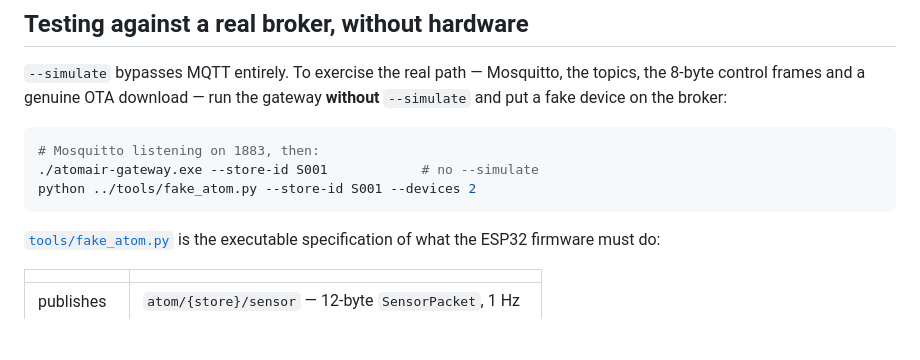
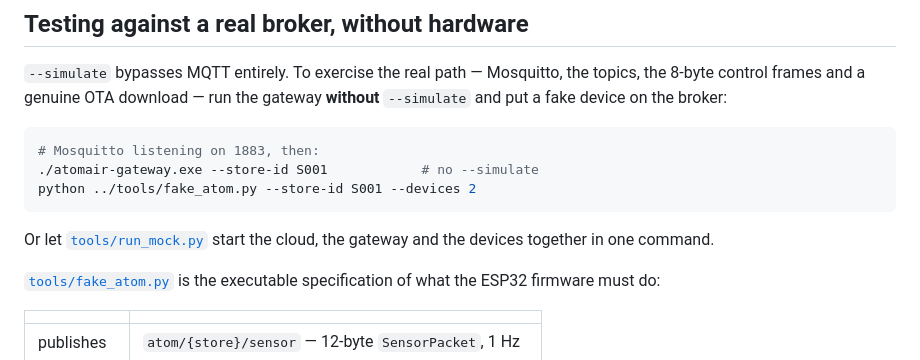
Before and after one commit to IanKim2030/atom-air, a Markdown page: gateway/README.md, the part around the change. Drawn GitHub-style; blank space fills up the shorter version.

````diff
--- a/gateway/README.md
+++ b/gateway/README.md
@@ -52,6 +52,9 @@ topics, the 8-byte control frames and a genuine OTA download — run the gateway
 ./atomair-gateway.exe --store-id S001            # no --simulate
 python ../tools/fake_atom.py --store-id S001 --devices 2
 ```
+
+Or let [`tools/run_mock.py`](../tools/README.md) start the cloud, the gateway and
+the devices together in one command.
 
 [`tools/fake_atom.py`](../tools/fake_atom.py) is the executable specification of
 what the ESP32 firmware must do:
````
Also changed, not shown: tools/README.md (+6 -1 lines).
